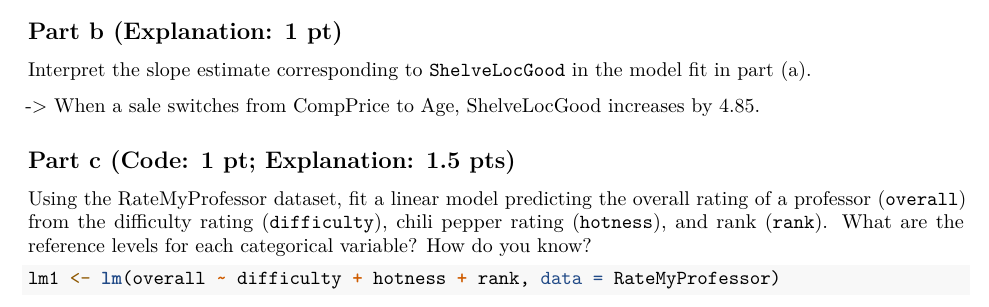
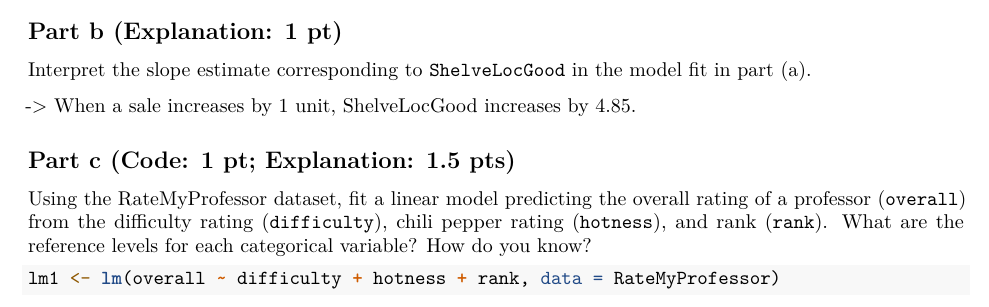
Before and after one commit to v-a-vilez/437-Labs, an R Markdown document (Lab5.Rmd): part of page 2 of 4, cut so that both start at the same text. Rendered offline with R 4.5, knitr and Pandoc, then LaTeX, with nearby package versions; some code elsewhere in the file could not run offline.

Commit message:
me changed 1b

```diff
--- a/Lab5.Rmd
+++ b/Lab5.Rmd
@@ -54,7 +54,7 @@ contrasts(ShelveLoc)
 
 Interpret the slope estimate corresponding to `ShelveLocGood` in the model fit in part (a).
 
--> When a sale switches from CompPrice to Age, ShelveLocGood increases by 4.85.
+-> When a sale increases by 1 unit, ShelveLocGood increases by 4.85.
 
 ## Part c (Code: 1 pt; Explanation: 1.5 pts)
 
```
